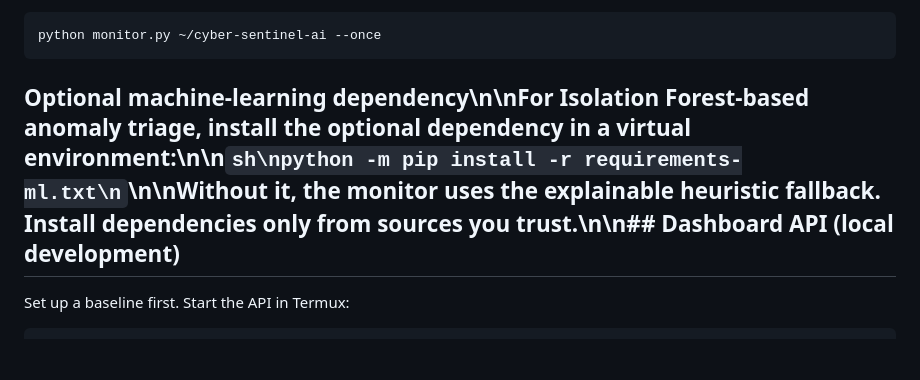
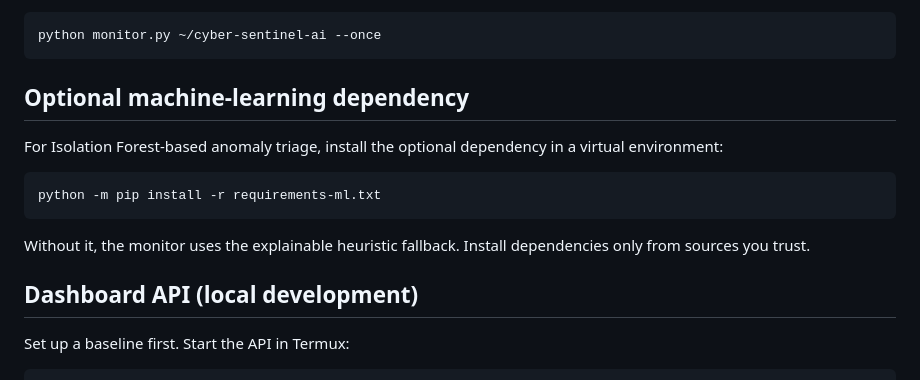
Before and after one commit to viRAJ357/Cyber_sentinal_ai, a Markdown page: README.md, the part around one of its changes. GitHub-like rendering; blank space fills up the shorter version.

Commit message:
Format README upgrade documentation correctly

````diff
--- a/README.md
+++ b/README.md
@@ -56,7 +57,17 @@ Use `--once` to run a single monitor check and return the same exit codes:
 python monitor.py ~/cyber-sentinel-ai --once
 ```
 
-## Optional machine-learning dependency\n\nFor Isolation Forest-based anomaly triage, install the optional dependency in a virtual environment:\n\n```sh\npython -m pip install -r requirements-ml.txt\n```\n\nWithout it, the monitor uses the explainable heuristic fallback. Install dependencies only from sources you trust.\n\n## Dashboard API (local development)
+## Optional machine-learning dependency
+
+For Isolation Forest-based anomaly triage, install the optional dependency in a virtual environment:
+
+```sh
+python -m pip install -r requirements-ml.txt
+```
+
+Without it, the monitor uses the explainable heuristic fallback. Install dependencies only from sources you trust.
+
+## Dashboard API (local development)
 
 Set up a baseline first. Start the API in Termux:
 
````
Also changed, not shown: other parts of README.md (+2 -1 lines).
